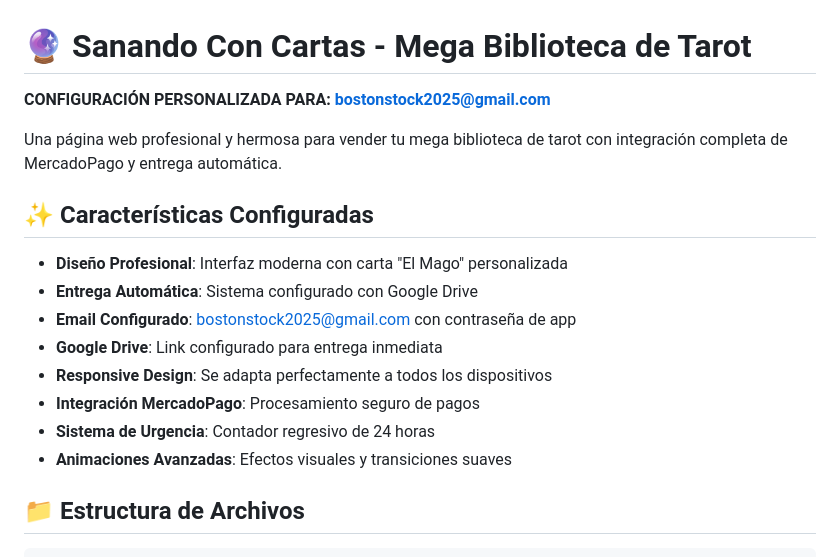
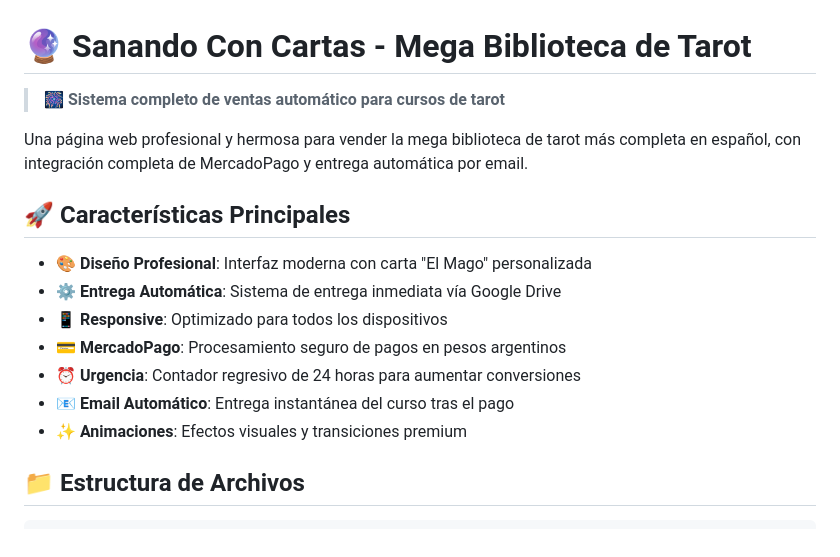
Before and after one commit to Scribax/SanandoConCartas, a Markdown page: README.md, the part around the change. Rendered like a GitHub page.

Commit message:
Update README.md for GitHub presentation

```diff
--- a/README.md
+++ b/README.md
@@ -1,19 +1,18 @@
 # 🔮 Sanando Con Cartas - Mega Biblioteca de Tarot
 
-**CONFIGURACIÓN PERSONALIZADA PARA: bostonstock2025@gmail.com**
+> 🎆 **Sistema completo de ventas automático para cursos de tarot**
 
-Una página web profesional y hermosa para vender tu mega biblioteca de tarot con integración completa de MercadoPago y entrega automática.
+Una página web profesional y hermosa para vender la mega biblioteca de tarot más completa en español, con integración completa de MercadoPago y entrega automática por email.
 
-## ✨ Características Configuradas
+## 🚀 Características Principales
 
-- **Diseño Profesional**: Interfaz moderna con carta "El Mago" personalizada
-- **Entrega Automática**: Sistema configurado con Google Drive
-- **Email Configurado**: bostonstock2025@gmail.com con contraseña de app
-- **Google Drive**: Link configurado para entrega inmediata
-- **Responsive Design**: Se adapta perfectamente a todos los dispositivos
-- **Integración MercadoPago**: Procesamiento seguro de pagos
-- **Sistema de Urgencia**: Contador regresivo de 24 horas
-- **Animaciones Avanzadas**: Efectos visuales y transiciones suaves
+- 🎨 **Diseño Profesional**: Interfaz moderna con carta "El Mago" personalizada
+- ⚙️ **Entrega Automática**: Sistema de entrega inmediata vía Google Drive
+- 📱 **Responsive**: Optimizado para todos los dispositivos
+- 💳 **MercadoPago**: Procesamiento seguro de pagos en pesos argentinos
+- ⏰ **Urgencia**: Contador regresivo de 24 horas para aumentar conversiones
+- 📧 **Email Automático**: Entrega instantánea del curso tras el pago
+- ✨ **Animaciones**: Efectos visuales y transiciones premium
 
 ## 📁 Estructura de Archivos
 
```
